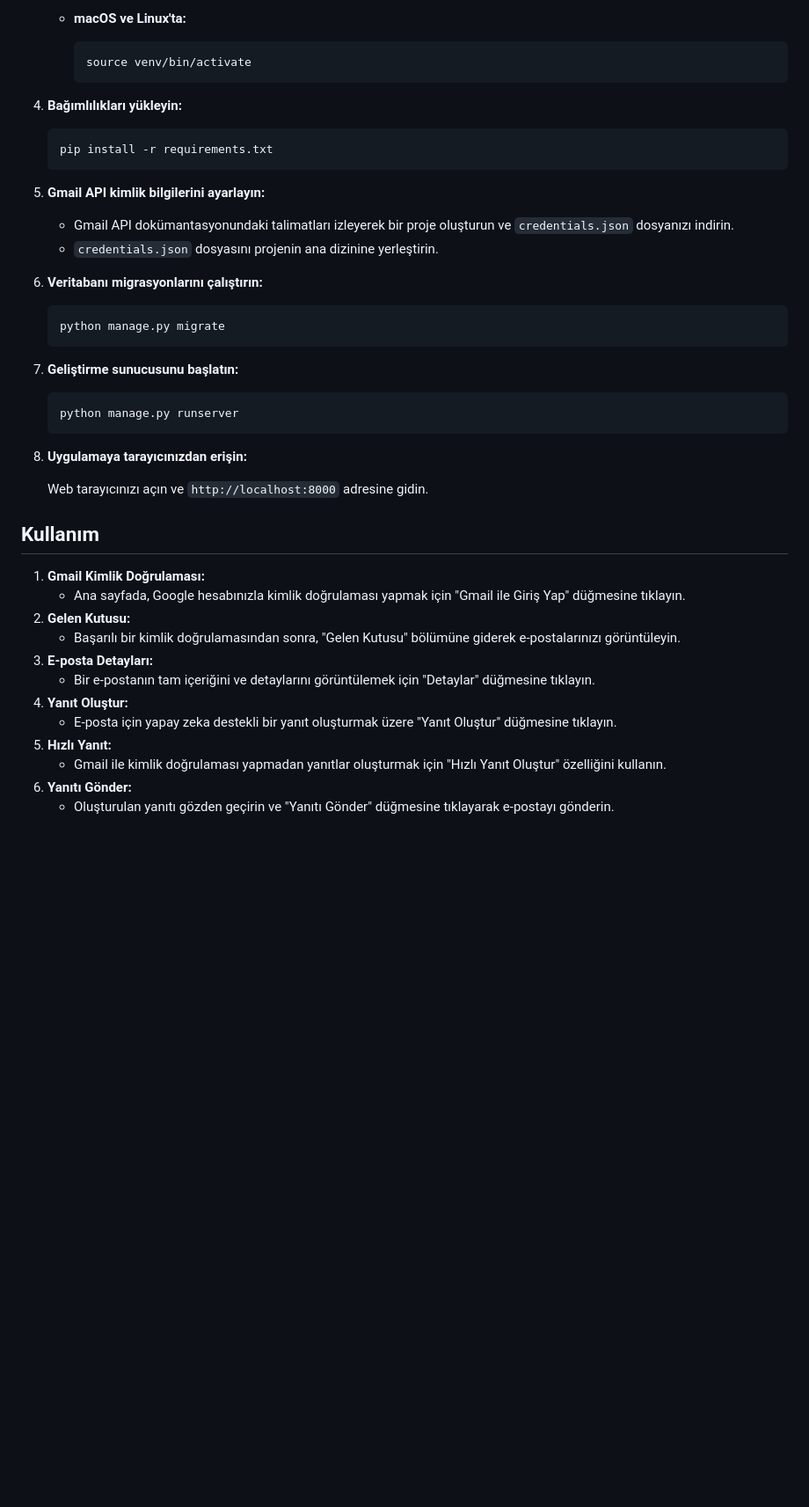
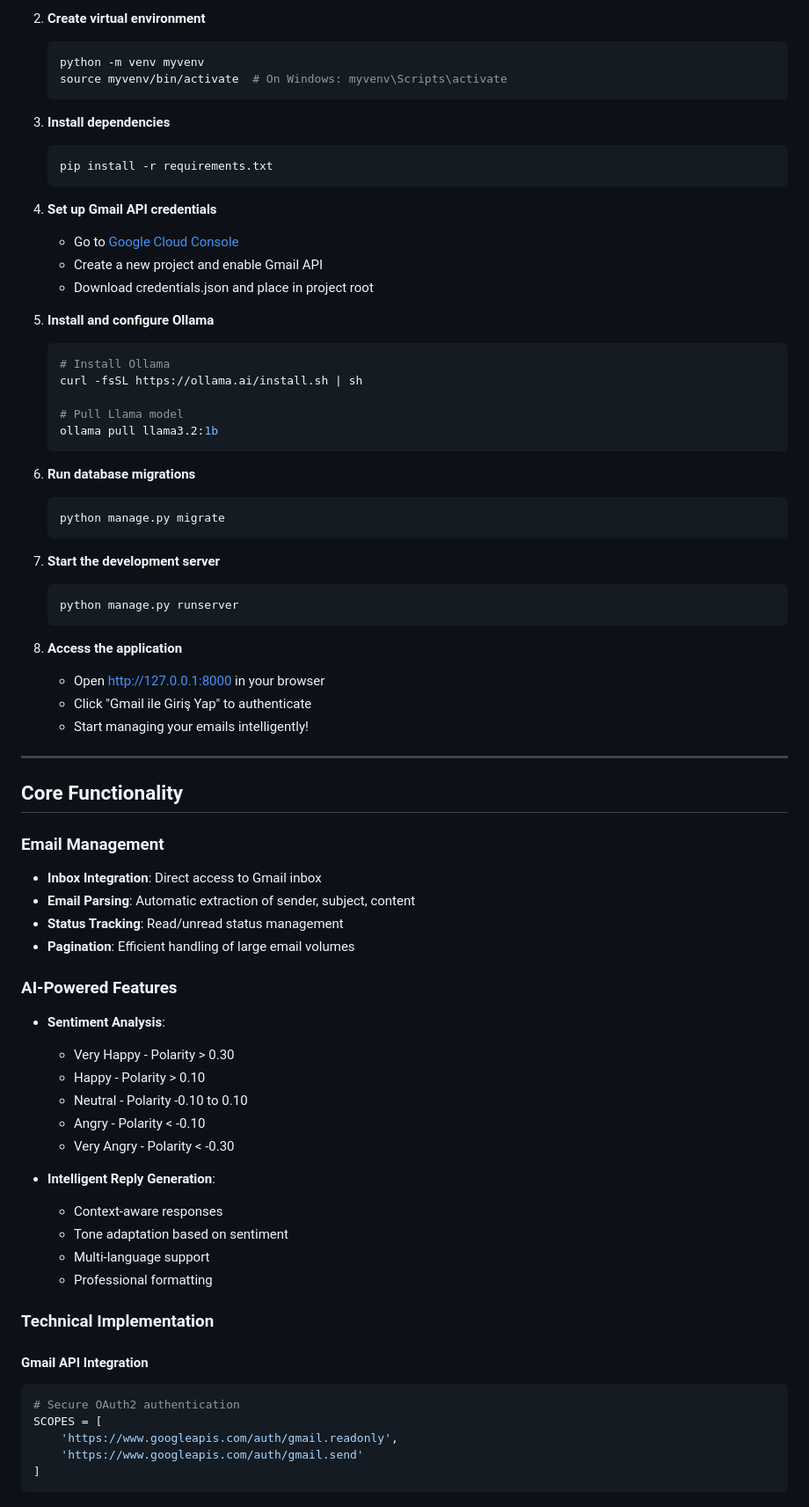
Before and after one commit to mertcaliskan34/Otomatik-E-posta-Botu, a Markdown page: README.md, the part around the change printed below. Shown: that part at 88% size. Rendered like a GitHub page; blank space fills up the shorter version.

Commit message:
Revise README.md to enhance project overview, update features, and improve installation instructions. Added technology stack details and modernized UI/UX section with badges and visual elements.

````diff
--- a/README.md
+++ b/README.md
@@ -58,48 +93,76 @@ CleverRespond, e-posta yönetimini ve yanıt oluşturmayı kolaylaştırmak içi
 
-    - **macOS ve Linux'ta:**
+2. **Create virtual environment**
+   ```bash
+   python -m venv myvenv
+   source myvenv/bin/activate  # On Windows: myvenv\Scripts\activate
+   ```
 
-        ```bash
-        source venv/bin/activate
-        ```
-
-4. **Bağımlılıkları yükleyin:**
-
+3. **Install dependencies**
     ```bash
     pip install -r requirements.txt
     ```
 
-5. **Gmail API kimlik bilgilerini ayarlayın:**
+4. **Set up Gmail API credentials**
+   - Go to [Google Cloud Console](https://console.cloud.google.com/)
+   - Create a new project and enable Gmail API
+   - Download credentials.json and place in project root
 
-    - Gmail API dokümantasyonundaki talimatları izleyerek bir proje oluşturun ve `credentials.json` dosyanızı indirin.
-    - `credentials.json` dosyasını projenin ana dizinine yerleştirin.
+5. **Install and configure Ollama**
+   ```bash
+   # Install Ollama
+   curl -fsSL https://ollama.ai/install.sh | sh
 
-6. **Veritabanı migrasyonlarını çalıştırın:**
+   # Pull Llama model
+   ollama pull llama3.2:1b
+   ```
 
+6. **Run database migrations**
     ```bash
     python manage.py migrate
     ```
 
-7. **Geliştirme sunucusunu başlatın:**
-
+7. **Start the development server**
     ```bash
     python manage.py runserver
     ```
 
-8. **Uygulamaya tarayıcınızdan erişin:**
+8. **Access the application**
+   - Open http://127.0.0.1:8000 in your browser
+   - Click "Gmail ile Giriş Yap" to authenticate
+   - Start managing your emails intelligently!
 
-    Web tarayıcınızı açın ve `http://localhost:8000` adresine gidin.
+---
 
-## Kullanım
+## Core Functionality
 
-1. **Gmail Kimlik Doğrulaması:**
-    - Ana sayfada, Google hesabınızla kimlik doğrulaması yapmak için "Gmail ile Giriş Yap" düğmesine tıklayın.
-2. **Gelen Kutusu:**
-    - Başarılı bir kimlik doğrulamasından sonra, "Gelen Kutusu" bölümüne giderek e-postalarınızı görüntüleyin.
-3. **E-posta Detayları:**
-    - Bir e-postanın tam içeriğini ve detaylarını görüntülemek için "Detaylar" düğmesine tıklayın.
-4. **Yanıt Oluştur:**
-    - E-posta için yapay zeka destekli bir yanıt oluşturmak üzere "Yanıt Oluştur" düğmesine tıklayın.
-5. **Hızlı Yanıt:**
-    - Gmail ile kimlik doğrulaması yapmadan yanıtlar oluşturmak için "Hızlı Yanıt Oluştur" özelliğini kullanın.
-6. **Yanıtı Gönder:**
-    - Oluşturulan yanıtı gözden geçirin ve "Yanıtı Gönder" düğmesine tıklayarak e-postayı gönderin.
+### Email Management
+- **Inbox Integration**: Direct access to Gmail inbox
+- **Email Parsing**: Automatic extraction of sender, subject, content
+- **Status Tracking**: Read/unread status management
+- **Pagination**: Efficient handling of large email volumes
+
+### AI-Powered Features
+- **Sentiment Analysis**:
+  - Very Happy - Polarity > 0.30
+  - Happy - Polarity > 0.10
+  - Neutral - Polarity -0.10 to 0.10
+  - Angry - Polarity < -0.10
+  - Very Angry - Polarity < -0.30
+
+- **Intelligent Reply Generation**:
+  - Context-aware responses
+  - Tone adaptation based on sentiment
+  - Multi-language support
+  - Professional formatting
+
+### Technical Implementation
+
+#### Gmail API Integration
+```python
+# Secure OAuth2 authentication
+SCOPES = [
+    'https://www.googleapis.com/auth/gmail.readonly',
+    'https://www.googleapis.com/auth/gmail.send'
+]
+```
+
````
Also changed, not shown: other parts of README.md (+153 -39 lines).
